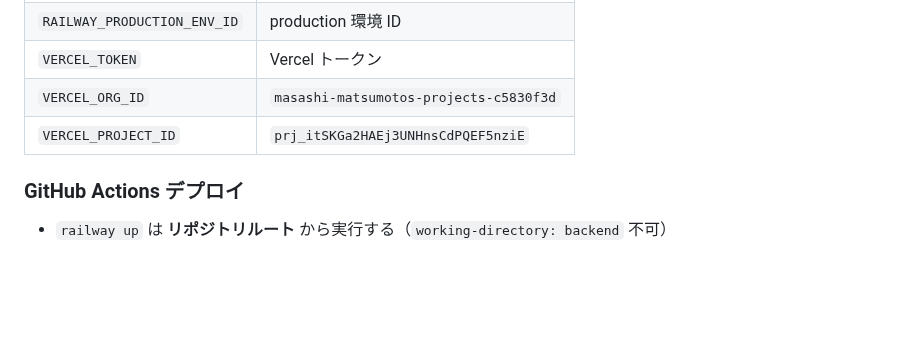
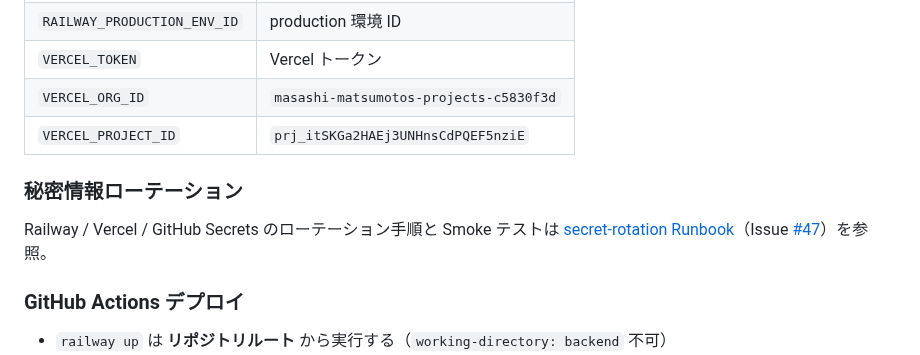
Before and after one commit to AutoDevJapan/PassShare, a Markdown page: documents/spec/infrastructure.md, the part around the change. Drawn GitHub-style; blank space fills up the shorter version.

Commit message:
docs: add secret rotation runbook for Railway and Vercel
Issue #47: documents/runbooks/secret-rotation.md with smoke procedures and links from infrastructure and production-v2 SSOT.

```diff
--- a/documents/spec/infrastructure.md
+++ b/documents/spec/infrastructure.md
@@ -123,6 +123,10 @@ railway login
 | `VERCEL_ORG_ID` | `masashi-matsumotos-projects-c5830f3d` |
 | `VERCEL_PROJECT_ID` | `prj_itSKGa2HAEj3UNHnsCdPQEF5nziE` |
 
+### 秘密情報ローテーション
+
+Railway / Vercel / GitHub Secrets のローテーション手順と Smoke テストは [secret-rotation Runbook](../runbooks/secret-rotation.md)（Issue [#47](https://github.com/AutoDevJapan/PassShare/issues/47)）を参照。
+
 ### GitHub Actions デプロイ
 
 - `railway up` は **リポジトリルート** から実行する（`working-directory: backend` 不可）
```
Also changed, not shown: documents/runbooks/secret-rotation.md (added, +200 -0 lines), documents/spec/production-v2.md (+2 -0 lines).
